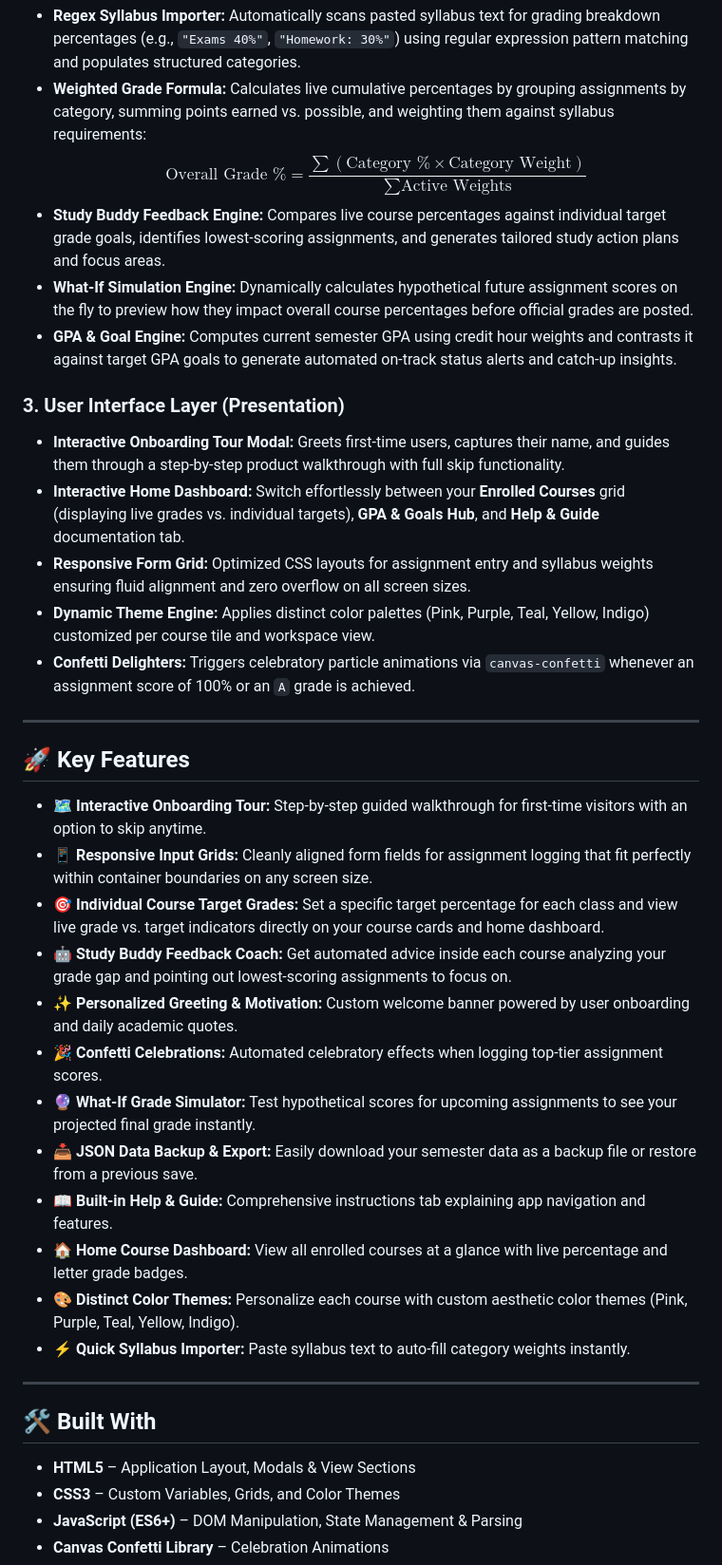
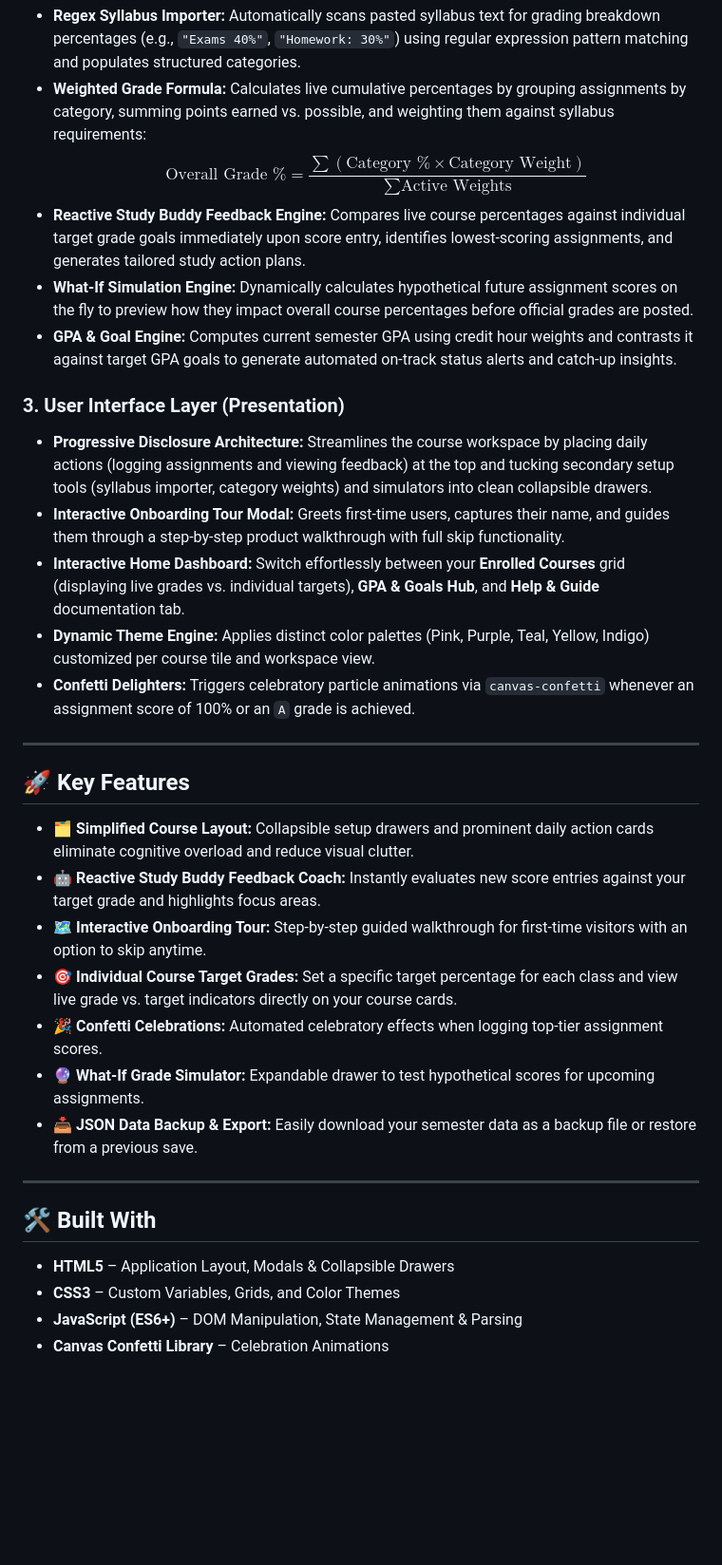
Before and after one commit to OliviaFric13/mgis130-app2, a Markdown page: README.md, the part around one of its changes. Shown at 95% size. Rendered like a GitHub page; blank space fills up the shorter version.

```diff
--- a/README.md
+++ b/README.md
@@ -19,14 +19,14 @@ This project demonstrates the **Three-Layer Architecture** of information system
 * **Regex Syllabus Importer:** Automatically scans pasted syllabus text for grading breakdown percentages (e.g., `"Exams 40%"`, `"Homework: 30%"`) using regular expression pattern matching and populates structured categories.
 * **Weighted Grade Formula:** Calculates live cumulative percentages by grouping assignments by category, summing points earned vs. possible, and weighting them against syllabus requirements:
   $$\text{Overall Grade \%} = \frac{\sum (\text{Category \%} \times \text{Category Weight})}{\sum \text{Active Weights}}$$
-* **Study Buddy Feedback Engine:** Compares live course percentages against individual target grade goals, identifies lowest-scoring assignments, and generates tailored study action plans and focus areas.
+* **Reactive Study Buddy Feedback Engine:** Compares live course percentages against individual target grade goals immediately upon score entry, identifies lowest-scoring assignments, and generates tailored study action plans.
 * **What-If Simulation Engine:** Dynamically calculates hypothetical future assignment scores on the fly to preview how they impact overall course percentages before official grades are posted.
 * **GPA & Goal Engine:** Computes current semester GPA using credit hour weights and contrasts it against target GPA goals to generate automated on-track status alerts and catch-up insights.
 
 ### 3. User Interface Layer (Presentation)
+* **Progressive Disclosure Architecture:** Streamlines the course workspace by placing daily actions (logging assignments and viewing feedback) at the top and tucking secondary setup tools (syllabus importer, category weights) and simulators into clean collapsible drawers.
 * **Interactive Onboarding Tour Modal:** Greets first-time users, captures their name, and guides them through a step-by-step product walkthrough with full skip functionality.
 * **Interactive Home Dashboard:** Switch effortlessly between your **Enrolled Courses** grid (displaying live grades vs. individual targets), **GPA & Goals Hub**, and **Help & Guide** documentation tab.
-* **Responsive Form Grid:** Optimized CSS layouts for assignment entry and syllabus weights ensuring fluid alignment and zero overflow on all screen sizes.
 * **Dynamic Theme Engine:** Applies distinct color palettes (Pink, Purple, Teal, Yellow, Indigo) customized per course tile and workspace view.
 * **Confetti Delighters:** Triggers celebratory particle animations via `canvas-confetti` whenever an assignment score of 100% or an `A` grade is achieved.
 
@@ -34,24 +34,19 @@ This project demonstrates the **Three-Layer Architecture** of information system
 
 ## 🚀 Key Features
 
+* 🗂️ **Simplified Course Layout:** Collapsible setup drawers and prominent daily action cards eliminate cognitive overload and reduce visual clutter.
+* 🤖 **Reactive Study Buddy Feedback Coach:** Instantly evaluates new score entries against your target grade and highlights focus areas.
 * 🗺️ **Interactive Onboarding Tour:** Step-by-step guided walkthrough for first-time visitors with an option to skip anytime.
-* 📱 **Responsive Input Grids:** Cleanly aligned form fields for assignment logging that fit perfectly within container boundaries on any screen size.
-* 🎯 **Individual Course Target Grades:** Set a specific target percentage for each class and view live grade vs. target indicators directly on your course cards and home dashboard.
-* 🤖 **Study Buddy Feedback Coach:** Get automated advice inside each course analyzing your grade gap and pointing out lowest-scoring assignments to focus on.
-* ✨ **Personalized Greeting & Motivation:** Custom welcome banner powered by user onboarding and daily academic quotes.
+* 🎯 **Individual Course Target Grades:** Set a specific target percentage for each class and view live grade vs. target indicators directly on your course cards.
 * 🎉 **Confetti Celebrations:** Automated celebratory effects when logging top-tier assignment scores.
-* 🔮 **What-If Grade Simulator:** Test hypothetical scores for upcoming assignments to see your projected final grade instantly.
+* 🔮 **What-If Grade Simulator:** Expandable drawer to test hypothetical scores for upcoming assignments.
 * 📥 **JSON Data Backup & Export:** Easily download your semester data as a backup file or restore from a previous save.
-* 📖 **Built-in Help & Guide:** Comprehensive instructions tab explaining app navigation and features.
-* 🏠 **Home Course Dashboard:** View all enrolled courses at a glance with live percentage and letter grade badges.
-* 🎨 **Distinct Color Themes:** Personalize each course with custom aesthetic color themes (Pink, Purple, Teal, Yellow, Indigo).
-* ⚡ **Quick Syllabus Importer:** Paste syllabus text to auto-fill category weights instantly.
 
 ---
 
 ## 🛠️ Built With
 
-* **HTML5** – Application Layout, Modals & View Sections
+* **HTML5** – Application Layout, Modals & Collapsible Drawers
 * **CSS3** – Custom Variables, Grids, and Color Themes
 * **JavaScript (ES6+)** – DOM Manipulation, State Management & Parsing
 * **Canvas Confetti Library** – Celebration Animations
```
Also changed, not shown: other parts of README.md (+2 -2 lines).
